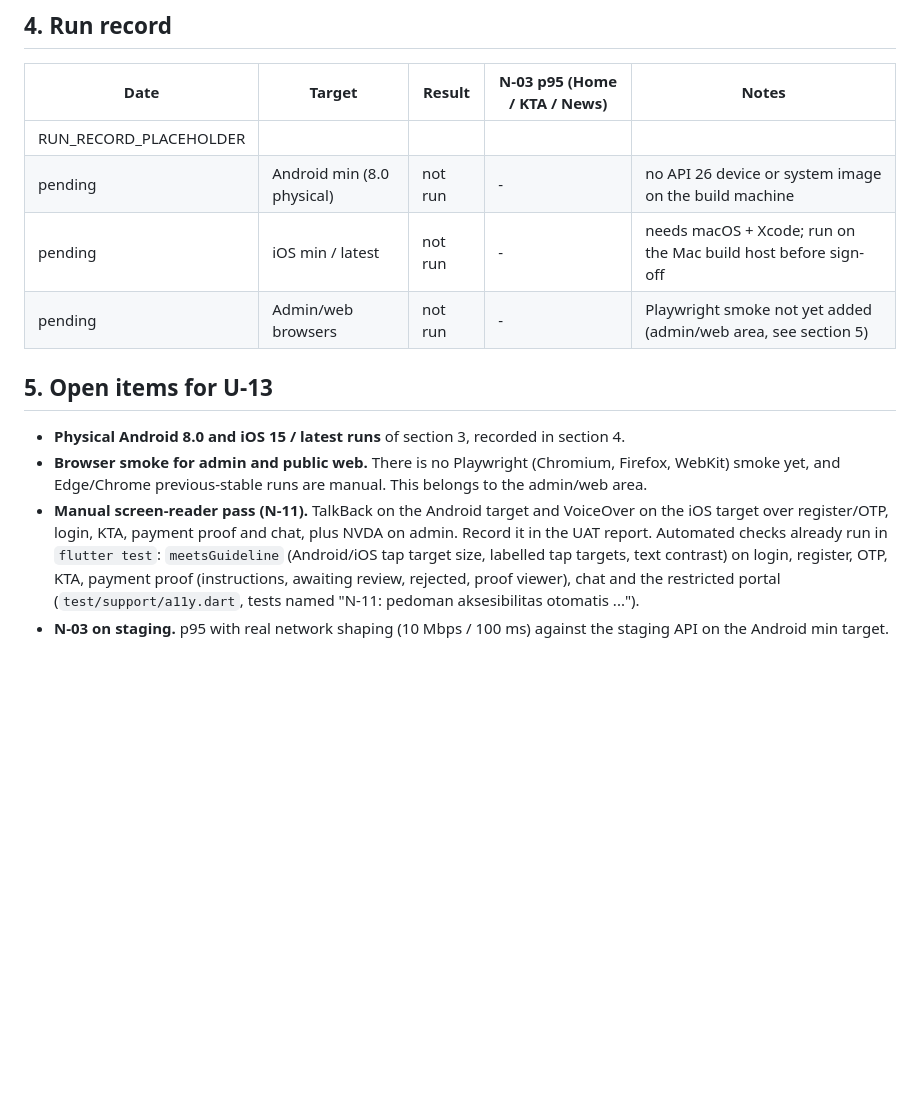
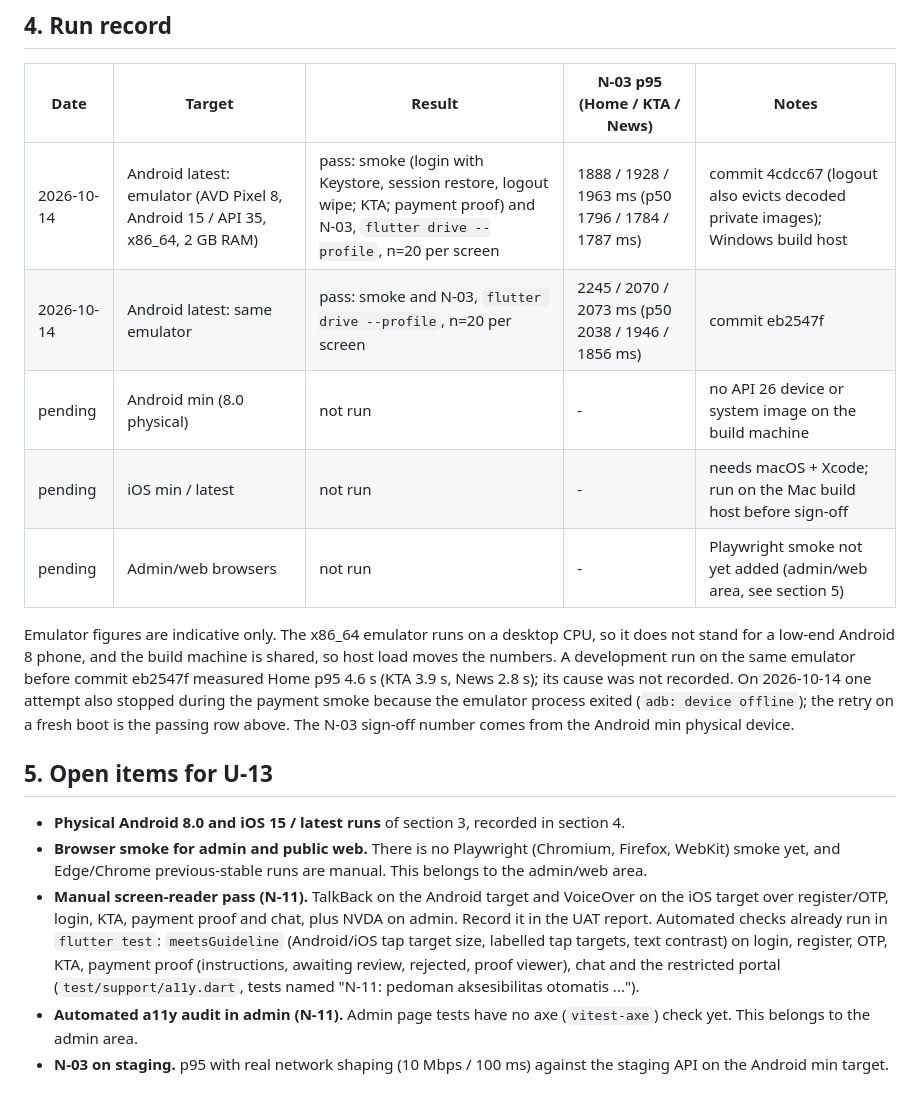
Before and after one commit to bayumusthafa/kapdh-apps-r1, a Markdown page: docs/qa/device-matrix.md, the part around the change. GitHub-like rendering; blank space fills up the shorter version.

Commit message:
docs(qa): record Android emulator smoke and N-03 runs in the D7 device matrix (D2-10, D2-13, D2-11)
Replace the run-record placeholder with the two profile-mode runs on the Android 15 emulator (smoke and N-03 p95
under the 3 s budget at commits eb2547f and 4cdcc67), note why emulator numbers are indicative only, and list the
admin axe audit as an open admin-area item next to the Playwright smoke.

```diff
--- a/docs/qa/device-matrix.md
+++ b/docs/qa/device-matrix.md
@@ -62,10 +62,18 @@ item.
 
 | Date | Target | Result | N-03 p95 (Home / KTA / News) | Notes |
 | --- | --- | --- | --- | --- |
-| RUN_RECORD_PLACEHOLDER |
+| 2026-10-14 | Android latest: emulator (AVD Pixel 8, Android 15 / API 35, x86_64, 2 GB RAM) | pass: smoke (login with Keystore, session restore, logout wipe; KTA; payment proof) and N-03, `flutter drive --profile`, n=20 per screen | 1888 / 1928 / 1963 ms (p50 1796 / 1784 / 1787 ms) | commit 4cdcc67 (logout also evicts decoded private images); Windows build host |
+| 2026-10-14 | Android latest: same emulator | pass: smoke and N-03, `flutter drive --profile`, n=20 per screen | 2245 / 2070 / 2073 ms (p50 2038 / 1946 / 1856 ms) | commit eb2547f |
 | pending | Android min (8.0 physical) | not run | - | no API 26 device or system image on the build machine |
 | pending | iOS min / latest | not run | - | needs macOS + Xcode; run on the Mac build host before sign-off |
 | pending | Admin/web browsers | not run | - | Playwright smoke not yet added (admin/web area, see section 5) |
+
+Emulator figures are indicative only. The x86_64 emulator runs on a desktop CPU, so it does not stand for a low-end
+Android 8 phone, and the build machine is shared, so host load moves the numbers. A development run on the same
+emulator before commit eb2547f measured Home p95 4.6 s (KTA 3.9 s, News 2.8 s); its cause was not recorded. On
+2026-10-14 one attempt also stopped during the payment smoke because the emulator process exited (`adb: device
+offline`); the retry on a fresh boot is the passing row above. The N-03 sign-off number comes from the Android min
+physical device.
 
 ## 5. Open items for U-13
 
@@ -78,5 +86,7 @@ item.
   targets, text contrast) on login, register, OTP, KTA, payment proof (instructions, awaiting review, rejected,
   proof viewer), chat and the restricted portal (`test/support/a11y.dart`, tests named
   "N-11: pedoman aksesibilitas otomatis ...").
+- **Automated a11y audit in admin (N-11).** Admin page tests have no axe (`vitest-axe`) check yet. This belongs to
+  the admin area.
 - **N-03 on staging.** p95 with real network shaping (10 Mbps / 100 ms) against the staging API on the Android min
   target.
```
